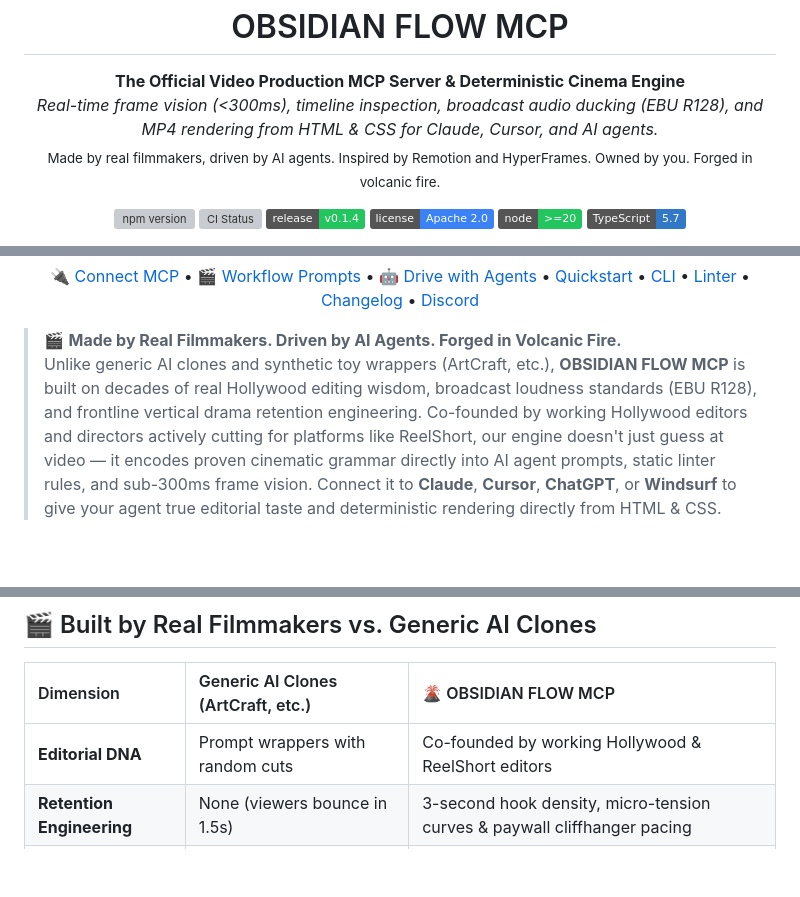
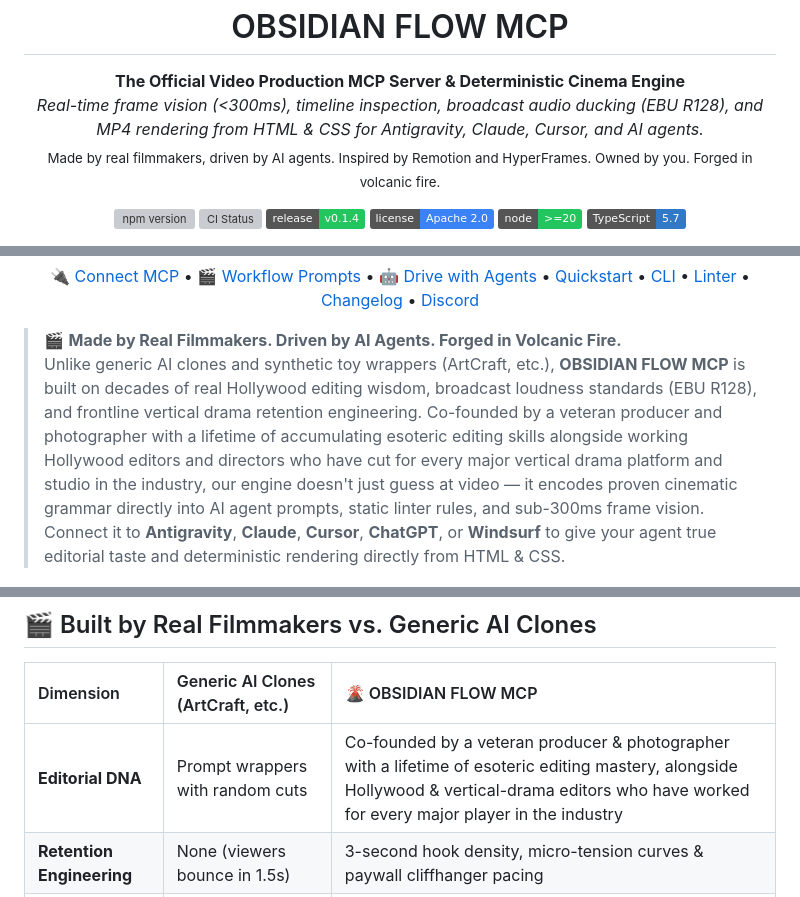
Before and after one commit to BTSSTUDIOS/obsidianflow, a Markdown page: README.md, 3 parts joined by grey strips. Drawn GitHub-style; badges without logos; blank space fills up the shorter version; grey boxes are pictures that could not be loaded.

Commit message:
docs: generalize industry pedigree, add Antigravity, and highlight producer/photographer founder

```diff
--- a/README.md
+++ b/README.md
@@ -4,7 +4,7 @@
   <h1 align="center">OBSIDIAN FLOW MCP</h1>
   <p align="center">
     <strong>The Official Video Production MCP Server &amp; Deterministic Cinema Engine</strong><br />
-    <em>Real-time frame vision (&lt;300ms), timeline inspection, broadcast audio ducking (EBU R128), and MP4 rendering from HTML &amp; CSS for Claude, Cursor, and AI agents.</em><br />
+    <em>Real-time frame vision (&lt;300ms), timeline inspection, broadcast audio ducking (EBU R128), and MP4 rendering from HTML &amp; CSS for Antigravity, Claude, Cursor, and AI agents.</em><br />
     <sub>Made by real filmmakers, driven by AI agents. Inspired by Remotion and HyperFrames. Owned by you. Forged in volcanic fire.</sub>
   </p>
 </p>
@@ -54,7 +54,7 @@
 </p>
 
 > 🎬 **Made by Real Filmmakers. Driven by AI Agents. Forged in Volcanic Fire.**
-> Unlike generic AI clones and synthetic toy wrappers (ArtCraft, etc.), **OBSIDIAN FLOW MCP** is built on decades of real Hollywood editing wisdom, broadcast loudness standards (EBU R128), and frontline vertical drama retention engineering. Co-founded by working Hollywood editors and directors actively cutting for platforms like ReelShort, our engine doesn't just guess at video — it encodes proven cinematic grammar directly into AI agent prompts, static linter rules, and sub-300ms frame vision. Connect it to **Claude**, **Cursor**, **ChatGPT**, or **Windsurf** to give your agent true editorial taste and deterministic rendering directly from HTML & CSS.
+> Unlike generic AI clones and synthetic toy wrappers (ArtCraft, etc.), **OBSIDIAN FLOW MCP** is built on decades of real Hollywood editing wisdom, broadcast loudness standards (EBU R128), and frontline vertical drama retention engineering. Co-founded by a veteran producer and photographer with a lifetime of accumulating esoteric editing skills alongside working Hollywood editors and directors who have cut for every major vertical drama platform and studio in the industry, our engine doesn't just guess at video — it encodes proven cinematic grammar directly into AI agent prompts, static linter rules, and sub-300ms frame vision. Connect it to **Antigravity**, **Claude**, **Cursor**, **ChatGPT**, or **Windsurf** to give your agent true editorial taste and deterministic rendering directly from HTML & CSS.
 
 <p align="center">
   <img src="./assets/showcase.gif" width="100%" alt="OBSIDIAN FLOW Showcase Demo" style="border-radius: 12px; box-shadow: 0 20px 50px rgba(0,0,0,0.7);" />
@@ -66,7 +66,7 @@
 
 | Dimension | Generic AI Clones (ArtCraft, etc.) | 🌋 OBSIDIAN FLOW MCP |
 | :--- | :--- | :--- |
-| **Editorial DNA** | Prompt wrappers with random cuts | Co-founded by working Hollywood & ReelShort editors |
+| **Editorial DNA** | Prompt wrappers with random cuts | Co-founded by a veteran producer & photographer with a lifetime of esoteric editing mastery, alongside Hollywood & vertical-drama editors who have worked for every major player in the industry |
 | **Retention Engineering** | None (viewers bounce in 1.5s) | 3-second hook density, micro-tension curves & paywall cliffhanger pacing |
 | **Audio Standards** | Uncontrolled clipping / loudness jumps | EBU R128 (-14 LUFS / -23 LUFS) & automatic dialogue ducking |
 | **Pacing & Grammar** | Abrupt cuts, floating point drift | 254-billion tick master timebase, J-cuts, L-cuts, and SMPTE 258M wipes |
```
Also changed, not shown: AGENT_PRD.md (+2 -2 lines), packages/cli/README.md (+3 -3 lines).
